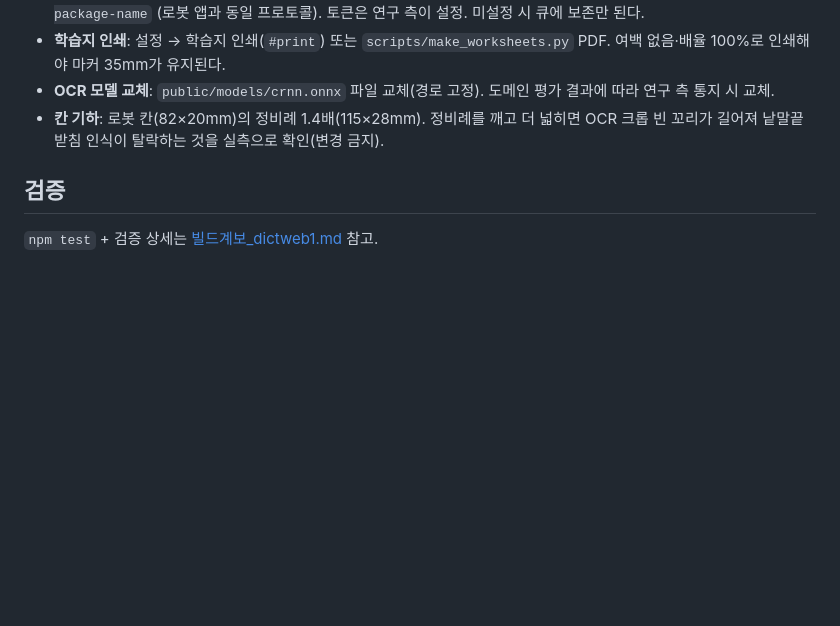
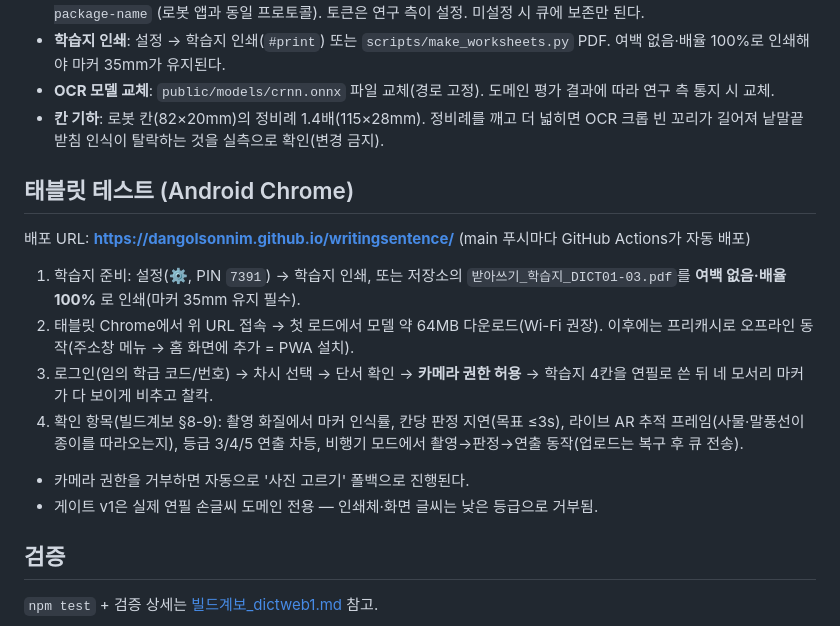
Before and after one commit to Dangolsonnim/writingsentence, a Markdown page: README.md, the part around the change. GitHub-like rendering; blank space fills up the shorter version.

Commit message:
README: 태블릿 테스트 안내(배포 URL·확인 항목) 추가
Co-Authored-By: Claude Fable 5 <noreply@anthropic.com>

```diff
--- a/README.md
+++ b/README.md
@@ -58,6 +58,22 @@ npm test           # 골든 76 + OCR 동등성 + 게이트 스모크 + 판정
 - **칸 기하**: 로봇 칸(82×20mm)의 정비례 1.4배(115×28mm). 정비례를 깨고 더 넓히면
   OCR 크롭 빈 꼬리가 길어져 낱말끝 받침 인식이 탈락하는 것을 실측으로 확인(변경 금지).
 
+## 태블릿 테스트 (Android Chrome)
+
+배포 URL: **https://dangolsonnim.github.io/writingsentence/** (main 푸시마다 GitHub Actions가 자동 배포)
+
+1. 학습지 준비: 설정(⚙️, PIN `7391`) → 학습지 인쇄, 또는 저장소의
+   `받아쓰기_학습지_DICT01-03.pdf`를 **여백 없음·배율 100%** 로 인쇄(마커 35mm 유지 필수).
+2. 태블릿 Chrome에서 위 URL 접속 → 첫 로드에서 모델 약 64MB 다운로드(Wi-Fi 권장).
+   이후에는 프리캐시로 오프라인 동작(주소창 메뉴 → 홈 화면에 추가 = PWA 설치).
+3. 로그인(임의 학급 코드/번호) → 차시 선택 → 단서 확인 → **카메라 권한 허용** →
+   학습지 4칸을 연필로 쓴 뒤 네 모서리 마커가 다 보이게 비추고 찰칵.
+4. 확인 항목(빌드계보 §8-9): 촬영 화질에서 마커 인식률, 칸당 판정 지연(목표 ≤3s),
+   라이브 AR 추적 프레임(사물·말풍선이 종이를 따라오는지), 등급 3/4/5 연출 차등,
+   비행기 모드에서 촬영→판정→연출 동작(업로드는 복구 후 큐 전송).
+- 카메라 권한을 거부하면 자동으로 '사진 고르기' 폴백으로 진행된다.
+- 게이트 v1은 실제 연필 손글씨 도메인 전용 — 인쇄체·화면 글씨는 낮은 등급으로 거부됨.
+
 ## 검증
 
 `npm test` + 검증 상세는 [빌드계보_dictweb1.md](빌드계보_dictweb1.md) 참고.
```
